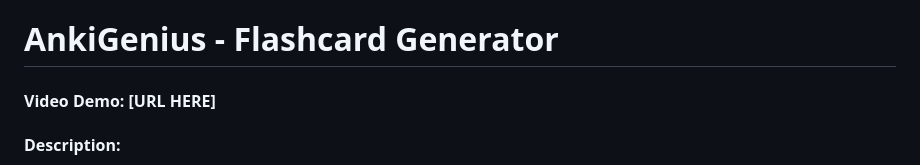
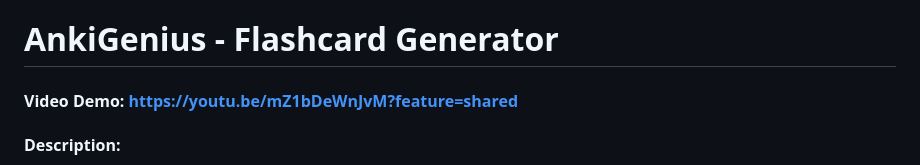
Before and after one commit to PreetamRtd/AnkiGenius, a Markdown page: README.md, the part around the change. Drawn GitHub-style.

Commit message:
demo video link added

```diff
--- a/README.md
+++ b/README.md
@@ -1,5 +1,5 @@
 # AnkiGenius - Flashcard Generator
-#### Video Demo: [URL HERE]
+#### Video Demo: https://youtu.be/mZ1bDeWnJvM?feature=shared
 #### Description:
 AnkiGenius is a web-based flashcard generator designed to make it easier to create Anki flashcards for studying. By leveraging Google’s Generative AI API, the app lets users generate both **basic** and **cloze** cards from prompts, saving time and making flashcard creation more efficient. Users simply input a prompt, and AnkiGenius generates a set of flashcards and offering an option to add them directly to an Anki deck. This project is built using JavaScript, with a core emphasis on integrating with Google Generative AI and Anki's API for seamless flashcard management.
 
```
